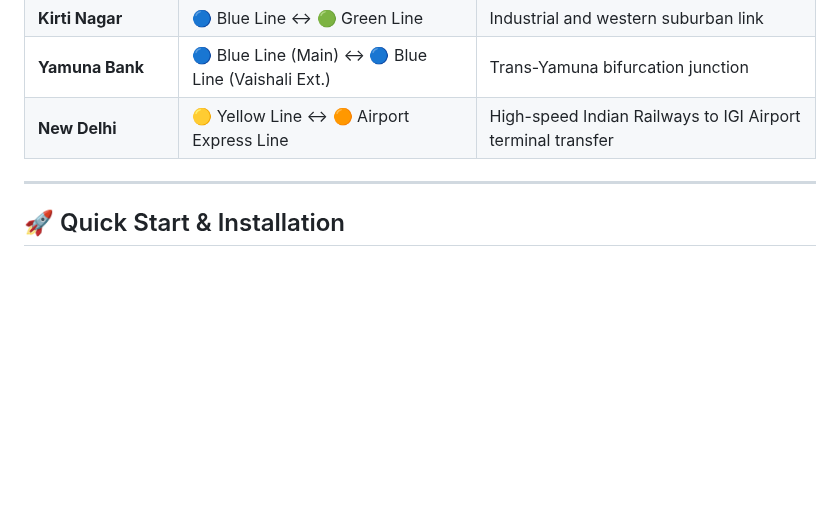
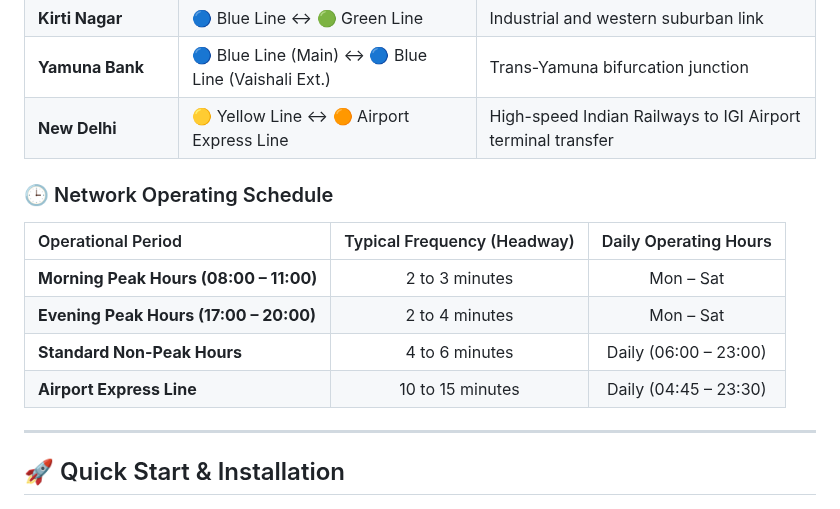
Before and after one commit to Harshkumar2306/metro-route-finder-, a Markdown page: README.md, the part around the change. Drawn GitHub-style; blank space fills up the shorter version.

Commit message:
docs(8/14): add network operating schedule and transit headway timetable

```diff
--- a/README.md
+++ b/README.md
@@ -380,6 +380,15 @@ The application models the core backbone of the Delhi Metro transit network:
 | **Yamuna Bank** | 🔵 Blue Line (Main) ↔ 🔵 Blue Line (Vaishali Ext.) | Trans-Yamuna bifurcation junction |
 | **New Delhi** | 🟡 Yellow Line ↔ 🟠 Airport Express Line | High-speed Indian Railways to IGI Airport terminal transfer |
 
+### 🕒 Network Operating Schedule
+
+| Operational Period | Typical Frequency (Headway) | Daily Operating Hours |
+| :--- | :---: | :---: |
+| **Morning Peak Hours (08:00 – 11:00)** | 2 to 3 minutes | Mon – Sat |
+| **Evening Peak Hours (17:00 – 20:00)** | 2 to 4 minutes | Mon – Sat |
+| **Standard Non-Peak Hours** | 4 to 6 minutes | Daily (06:00 – 23:00) |
+| **Airport Express Line** | 10 to 15 minutes | Daily (04:45 – 23:30) |
+
 ---
 
 ## 🚀 Quick Start & Installation
```
